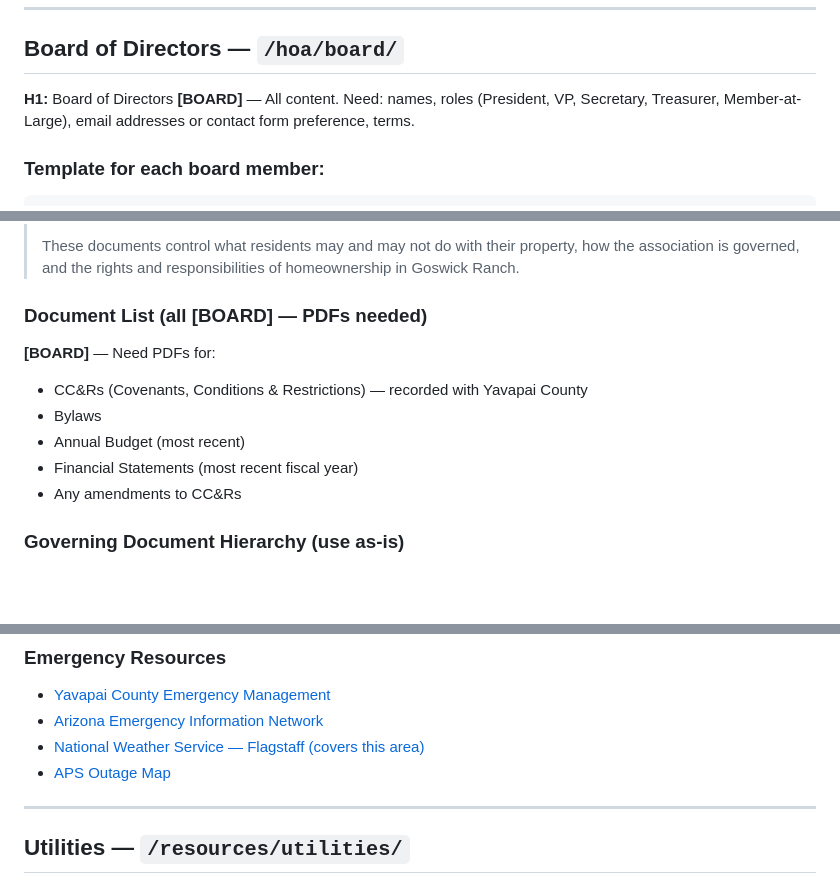
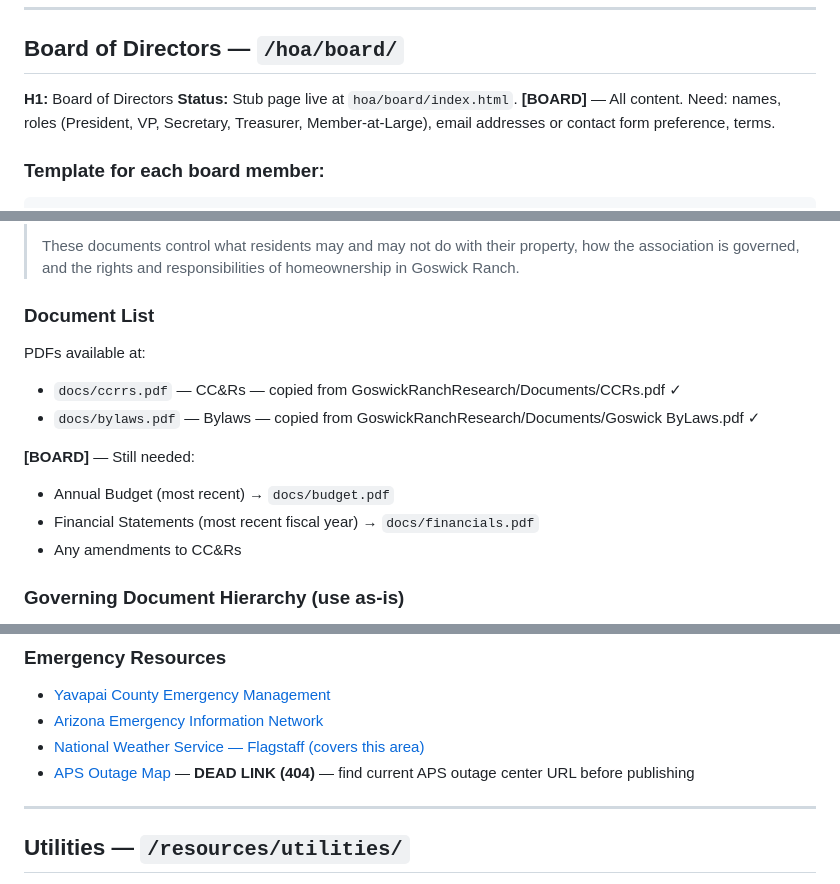
Before and after one commit to StewartScottRogers/GoswickRanchMayerArizona, a Markdown page: PAGES.md, 3 parts joined by grey strips. Drawn GitHub-style; blank space fills up the shorter version.

```diff
--- a/PAGES.md
+++ b/PAGES.md
@@ -143,6 +143,7 @@ Hub page. Brief intro + links to sub-pages.
 ## Board of Directors — `/hoa/board/`
 
 **H1:** Board of Directors
+**Status:** Stub page live at `hoa/board/index.html`.
 **[BOARD]** — All content. Need: names, roles (President, VP, Secretary, Treasurer, Member-at-Large), email addresses or contact form preference, terms.
 
 ### Template for each board member:
@@ -171,13 +172,15 @@ Term expires: [year]
 >
 > These documents control what residents may and may not do with their property, how the association is governed, and the rights and responsibilities of homeownership in Goswick Ranch.
 
-### Document List (all [BOARD] — PDFs needed)
+### Document List
 
-**[BOARD]** — Need PDFs for:
-- CC&Rs (Covenants, Conditions & Restrictions) — recorded with Yavapai County
-- Bylaws
-- Annual Budget (most recent)
-- Financial Statements (most recent fiscal year)
+PDFs available at:
+- `docs/ccrrs.pdf` — CC&Rs — copied from GoswickRanchResearch/Documents/CCRs.pdf ✓
+- `docs/bylaws.pdf` — Bylaws — copied from GoswickRanchResearch/Documents/Goswick ByLaws.pdf ✓
+
+**[BOARD]** — Still needed:
+- Annual Budget (most recent) → `docs/budget.pdf`
+- Financial Statements (most recent fiscal year) → `docs/financials.pdf`
 - Any amendments to CC&Rs
 
 ### Governing Document Hierarchy (use as-is)
@@ -334,7 +339,7 @@ This page is high-priority — build it early and make it easy to read on a mobi
 - [Yavapai County Emergency Management](https://www.yavapaiaz.gov/emergency)
 - [Arizona Emergency Information Network](https://ein.az.gov)
 - [National Weather Service — Flagstaff (covers this area)](https://www.weather.gov/fgz)
-- [APS Outage Map](https://www.aps.com/en/residential/accountservices/servicerequests/pages/outagecenter.aspx)
+- [APS Outage Map](https://www.aps.com/en/residential/accountservices/servicerequests/pages/outagecenter.aspx) — **DEAD LINK (404)** — find current APS outage center URL before publishing
 
 ---
 
```
Also changed, not shown: other parts of PAGES.md (+2 -0 lines), BUILD.md (+26 -21 lines).
